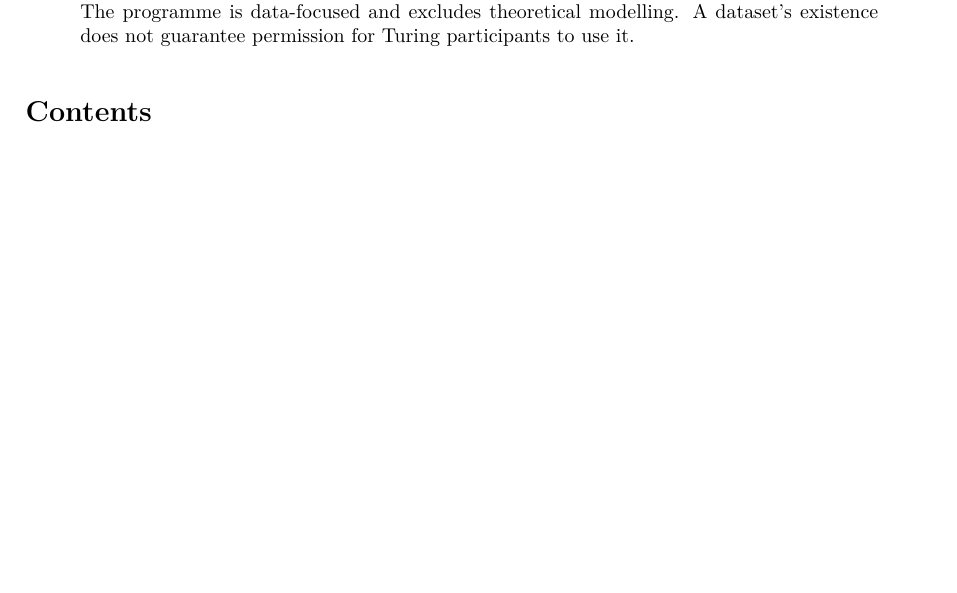
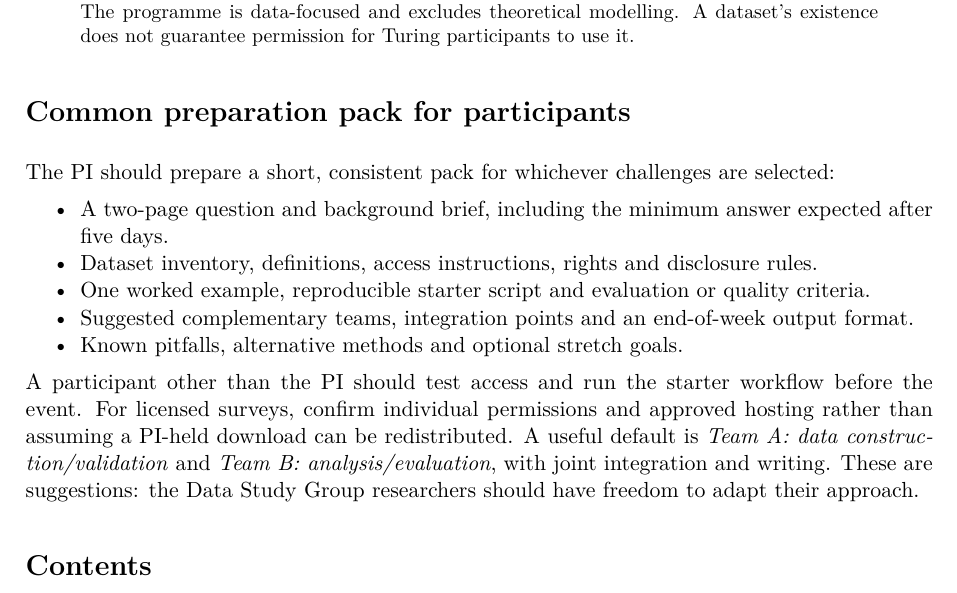
Before and after one commit to timjackson100/Inheritance-and-Entrepreneurship, a LaTeX paper (main.tex): part of page 1 of 15 before the commit and part of page 1 of 16 after it, cut so that both start at the same text, the shorter picture padded with empty space. Compiled offline with pdfLaTeX.

Commit message:
Add shared participant preparation and team-planning guide

```diff
--- a/main.tex
+++ b/main.tex
@@ -20,6 +20,17 @@
 Seven self-contained potential Data Study Group challenges, drawn from the 18 October 2026 Turing submission and subsequent UK inheritance work. Each section specifies a five-day research question, a data package to prepare by \textbf{31 December 2026}, measurable sprint outputs, preparation tasks and a \emph{separate longer-term extension}. Sections 1--3 are the original proposed challenge strands; Sections 4--7 are additional candidates, not extra commitments. The programme is data-focused and excludes theoretical modelling. A dataset's existence does not guarantee permission for Turing participants to use it.
 \end{abstract}
 
+\section*{Common preparation pack for participants}
+The PI should prepare a short, consistent pack for whichever challenges are selected:
+\begin{itemize}[nosep]
+\item A two-page question and background brief, including the minimum answer expected after five days.
+\item Dataset inventory, definitions, access instructions, rights and disclosure rules.
+\item One worked example, reproducible starter script and evaluation or quality criteria.
+\item Suggested complementary teams, integration points and an end-of-week output format.
+\item Known pitfalls, alternative methods and optional stretch goals.
+\end{itemize}
+A participant other than the PI should test access and run the starter workflow before the event. For licensed surveys, confirm individual permissions and approved hosting rather than assuming a PI-held download can be redistributed. A useful default is \emph{Team A: data construction/validation} and \emph{Team B: analysis/evaluation}, with joint integration and writing. These are suggestions: the Data Study Group researchers should have freedom to adapt their approach.
+
 \tableofcontents
 \clearpage
 
```
